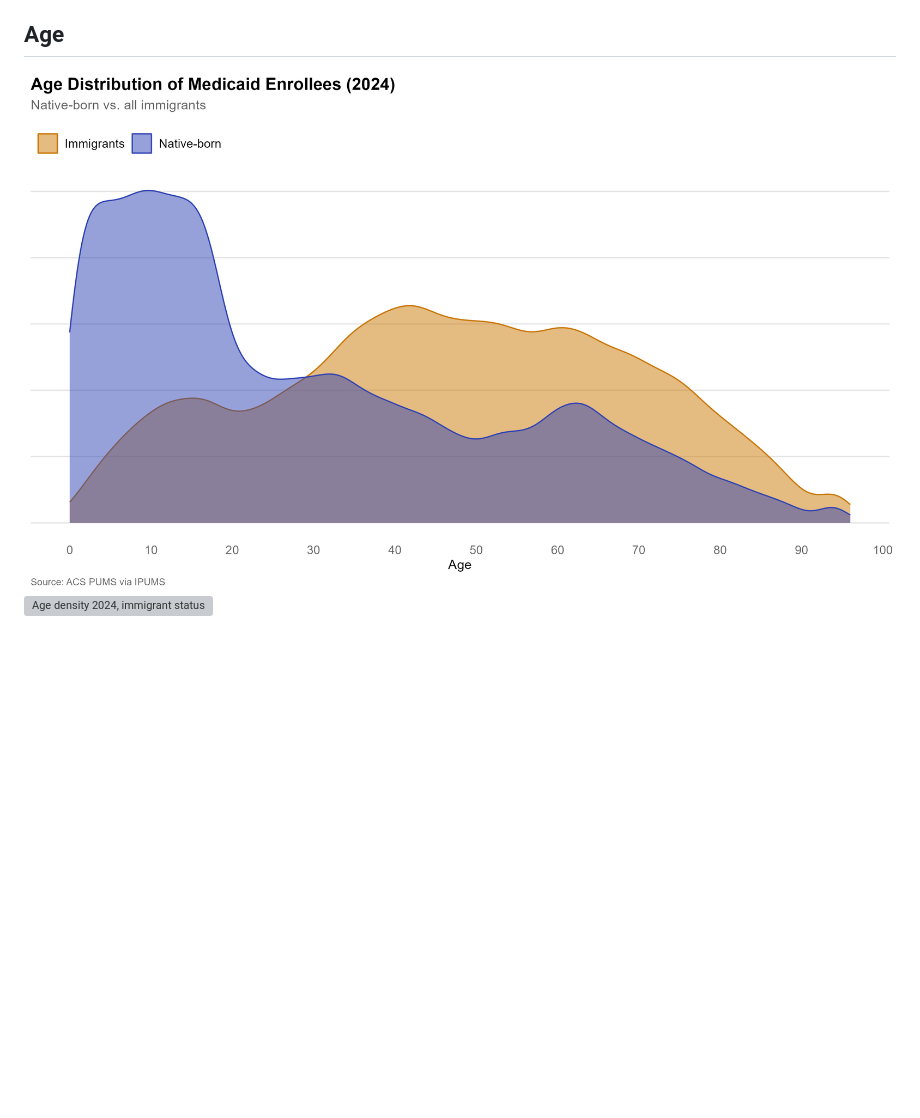
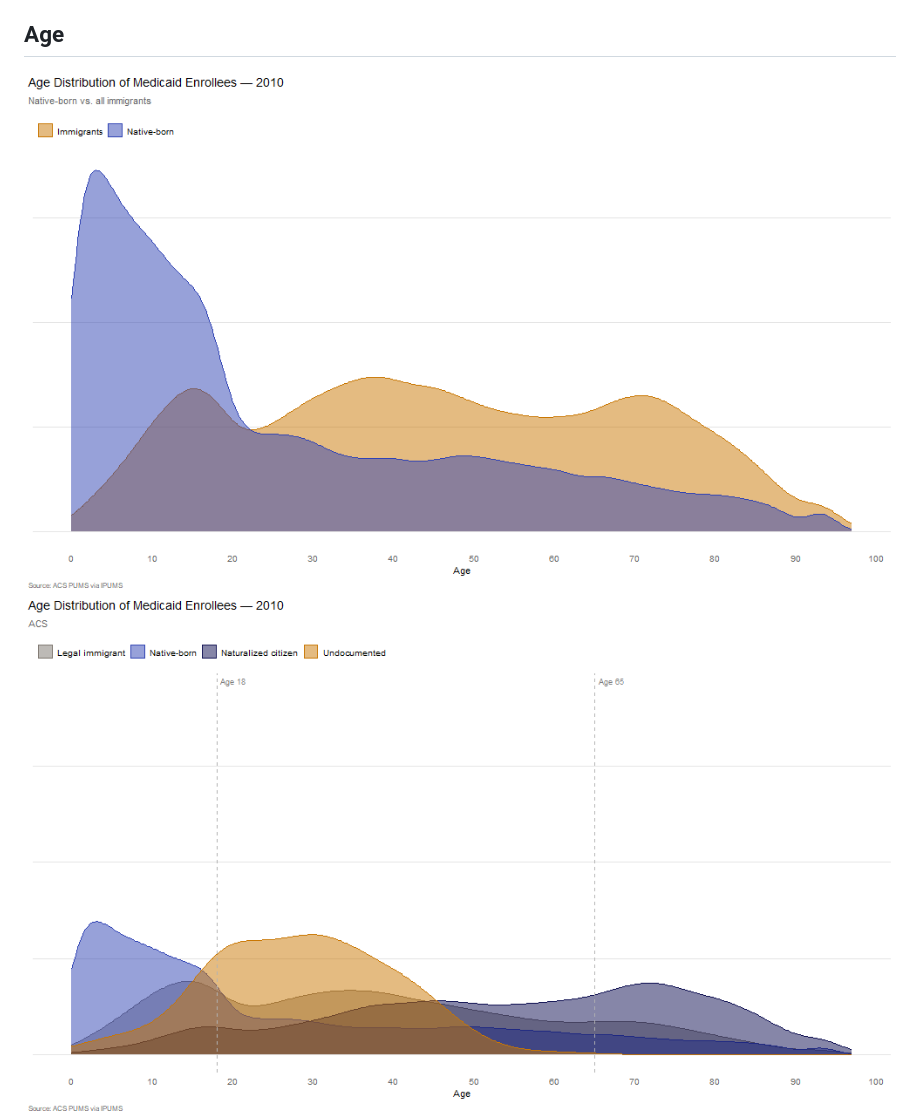
Before and after one commit to carol-xu4/Immigrant-Health-Coverage-2010-2024, a Markdown page: README.md, the part around the change. GitHub-like rendering; pictures changed too: results/ACS_age_density.gif (added), results/ACS_age_density_4groups.gif (added); blank space fills up the shorter version; grey boxes are pictures that could not be loaded.

Commit message:
૮꒰ ˶• ༝ •˶꒱ა ♡

```diff
--- a/README.md
+++ b/README.md
@@ -30,8 +30,8 @@
 As of 2024, seven states and DC have expanded coverage to income-eligible adults regardless of immigration status: California, Colorado, Illinois, New York, Oregon, Washington, and DC.
 
 ## Age
-![Age density 2024, all immigrants vs native born](results/ACS_age_density2024.png)
-![Age density 2024, immigrant status](results/ACS_age_density2024_2.png)
+![Age density over time, all immigrants vs native born](results/ACS_age_density.gif)
+![Age density, immigrant status](results/ACS_age_density_4groups.gif)
 ![Median ages of medicaid enrollees](results/ACS_medicaid_age_trend.png)
 
 ### Adult Coverage Expansions
```
Also changed, not shown: 1 other file.
